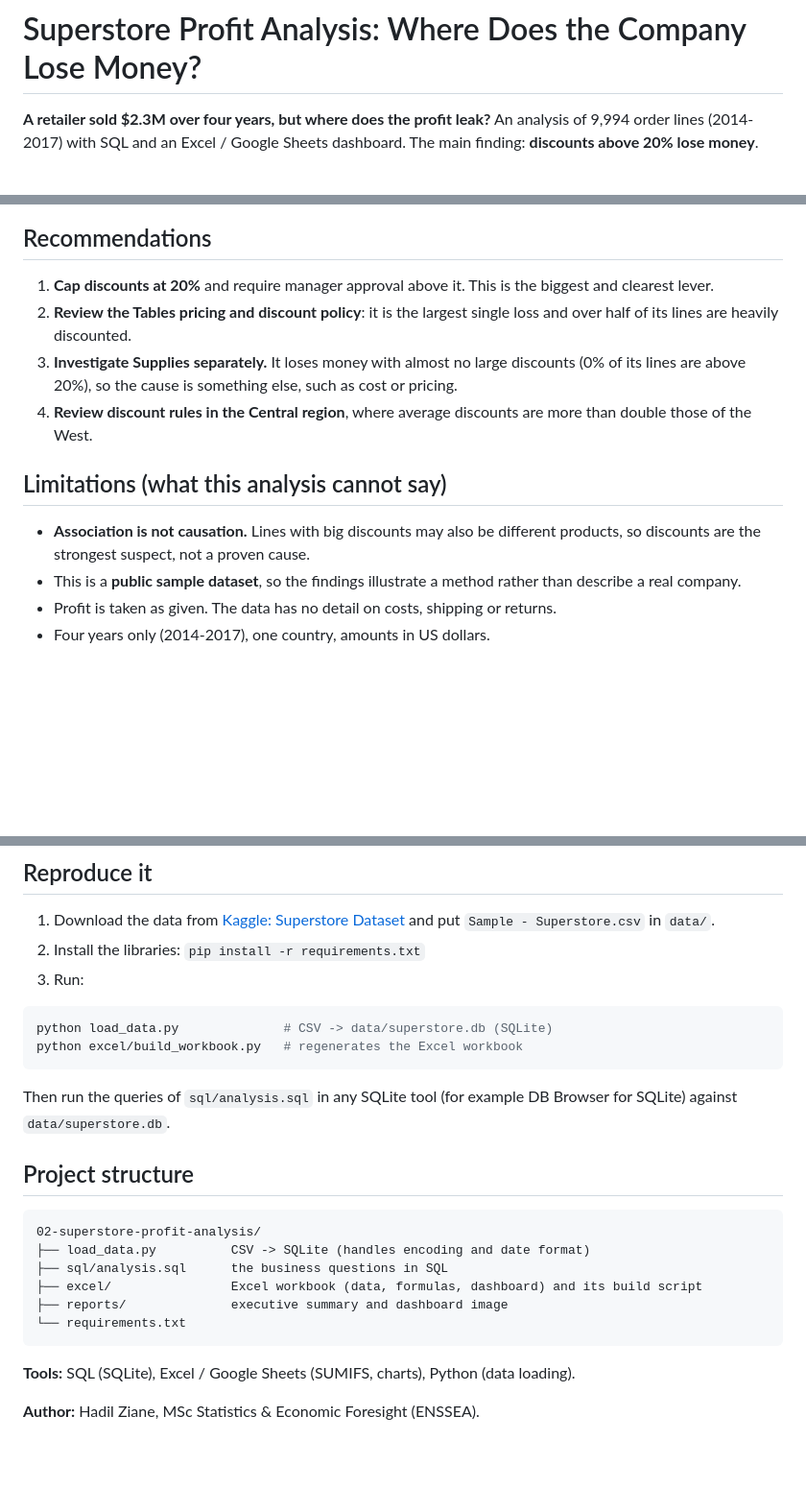
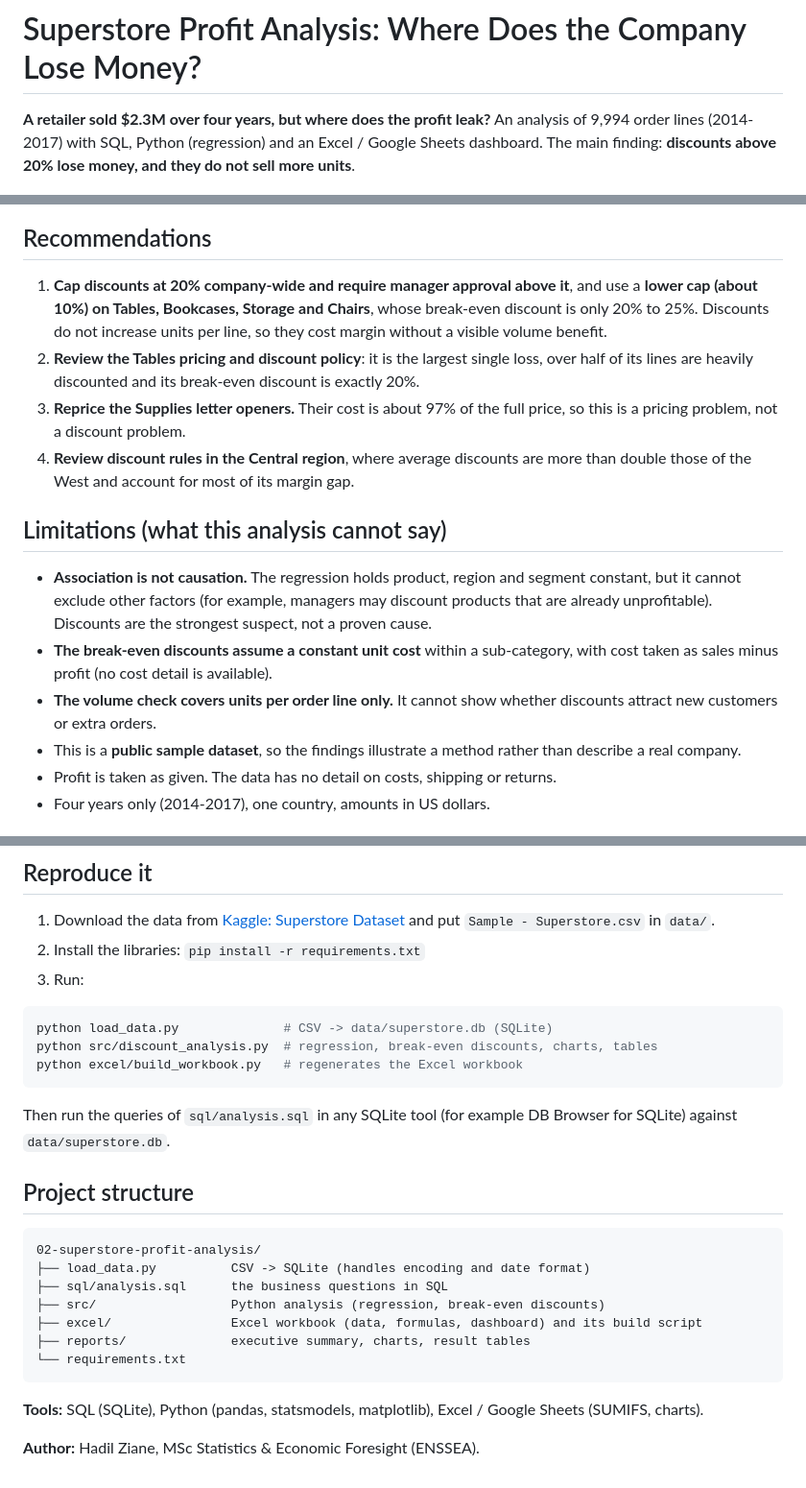
Before and after one commit to Hadil16/superstore-profit-analysis, a Markdown page: README.md, 3 parts joined by grey strips. Shown at 96% size. Drawn GitHub-style; blank space fills up the shorter version.

````diff
--- a/README.md
+++ b/README.md
@@ -1,7 +1,7 @@
 # Superstore Profit Analysis: Where Does the Company Lose Money?
 
 **A retailer sold $2.3M over four years, but where does the profit leak?**
-An analysis of 9,994 order lines (2014-2017) with SQL and an Excel / Google Sheets dashboard. The main finding: **discounts above 20% lose money**.
+An analysis of 9,994 order lines (2014-2017) with SQL, Python (regression) and an Excel / Google Sheets dashboard. The main finding: **discounts above 20% lose money, and they do not sell more units**.
 
 ![Dashboard](reports/figures/dashboard_google_sheets.png)
 
@@ -20,13 +36,15 @@ Overall: sales $2,297,201, profit $286,397, margin 12.5%. **18.7% of order lines
 ## Recommendations
 
-1. **Cap discounts at 20%** and require manager approval above it. This is the biggest and clearest lever.
-2. **Review the Tables pricing and discount policy**: it is the largest single loss and over half of its lines are heavily discounted.
-3. **Investigate Supplies separately.** It loses money with almost no large discounts (0% of its lines are above 20%), so the cause is something else, such as cost or pricing.
-4. **Review discount rules in the Central region**, where average discounts are more than double those of the West.
+1. **Cap discounts at 20% company-wide and require manager approval above it**, and use a **lower cap (about 10%) on Tables, Bookcases, Storage and Chairs**, whose break-even discount is only 20% to 25%. Discounts do not increase units per line, so they cost margin without a visible volume benefit.
+2. **Review the Tables pricing and discount policy**: it is the largest single loss, over half of its lines are heavily discounted and its break-even discount is exactly 20%.
+3. **Reprice the Supplies letter openers.** Their cost is about 97% of the full price, so this is a pricing problem, not a discount problem.
+4. **Review discount rules in the Central region**, where average discounts are more than double those of the West and account for most of its margin gap.
 
 ## Limitations (what this analysis cannot say)
 
-- **Association is not causation.** Lines with big discounts may also be different products, so discounts are the strongest suspect, not a proven cause.
+- **Association is not causation.** The regression holds product, region and segment constant, but it cannot exclude other factors (for example, managers may discount products that are already unprofitable). Discounts are the strongest suspect, not a proven cause.
+- **The break-even discounts assume a constant unit cost** within a sub-category, with cost taken as sales minus profit (no cost detail is available).
+- **The volume check covers units per order line only.** It cannot show whether discounts attract new customers or extra orders.
 - This is a **public sample dataset**, so the findings illustrate a method rather than describe a real company.
 - Profit is taken as given. The data has no detail on costs, shipping or returns.
 - Four years only (2014-2017), one country, amounts in US dollars.
@@ -53,6 +72,7 @@ When the first spreadsheet import was done in a French-locale Google Sheet, the
 
 ```bash
 python load_data.py              # CSV -> data/superstore.db (SQLite)
+python src/discount_analysis.py  # regression, break-even discounts, charts, tables
 python excel/build_workbook.py   # regenerates the Excel workbook
 ```
 
@@ -64,11 +84,12 @@ Then run the queries of `sql/analysis.sql` in any SQLite tool (for example DB Br
 02-superstore-profit-analysis/
 ├── load_data.py          CSV -> SQLite (handles encoding and date format)
 ├── sql/analysis.sql      the business questions in SQL
+├── src/                  Python analysis (regression, break-even discounts)
 ├── excel/                Excel workbook (data, formulas, dashboard) and its build script
-├── reports/              executive summary and dashboard image
+├── reports/              executive summary, charts, result tables
 └── requirements.txt
 ```
 
-**Tools:** SQL (SQLite), Excel / Google Sheets (SUMIFS, charts), Python (data loading).
+**Tools:** SQL (SQLite), Python (pandas, statsmodels, matplotlib), Excel / Google Sheets (SUMIFS, charts).
 
 **Author:** Hadil Ziane, MSc Statistics & Economic Foresight (ENSSEA).
````
Also changed, not shown: other parts of README.md (+17 -0 lines), reports/executive_summary.md (+5 -2 lines), reports/figures/07_margin_by_discount.png (added), reports/figures/08_volume_vs_discount.png (added), reports/figures/09_breakeven_discount.png (added), reports/figures/10_central_gap.png (added), 9 other files.
